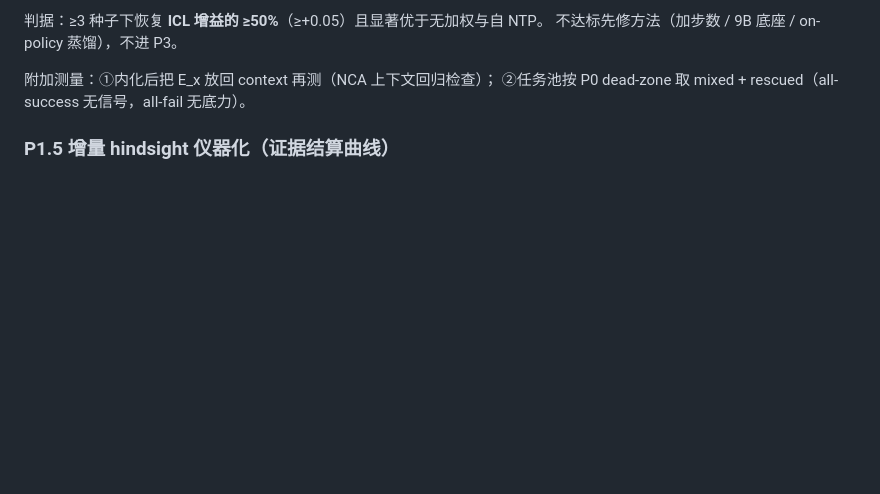
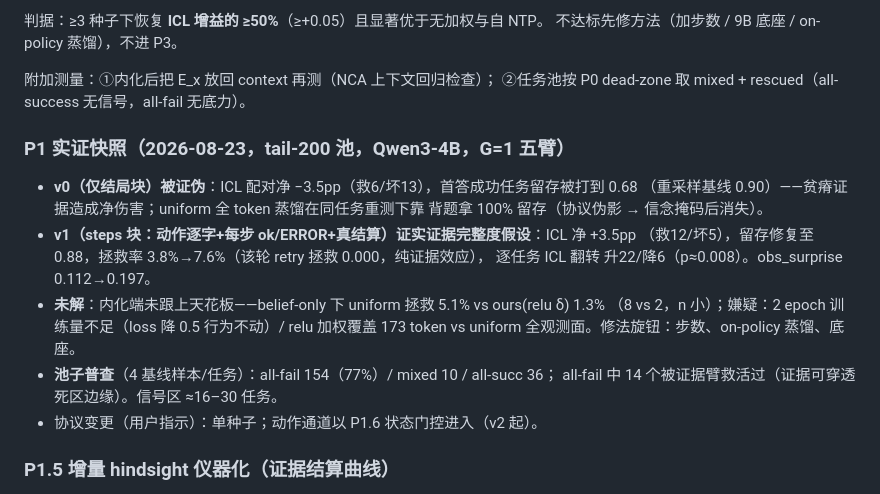
Before and after one commit to Ch1nyzzz/sediment, a Markdown page: docs/EXPERIMENTS.md, the part around the change. GitHub-like rendering; blank space fills up the shorter version.

Commit message:
P1 empirical snapshot: v0 falsified, v1 flips ICL ceiling positive (+3.5pp net, rescue 7.6%); internalization gap identified
Co-Authored-By: Claude Fable 5 <noreply@anthropic.com>

```diff
--- a/docs/EXPERIMENTS.md
+++ b/docs/EXPERIMENTS.md
@@ -19,6 +19,21 @@
 
 附加测量：①内化后把 E_x 放回 context 再测（NCA 上下文回归检查）；
 ②任务池按 P0 dead-zone 取 mixed + rescued（all-success 无信号，all-fail 无底力）。
+
+### P1 实证快照（2026-08-23，tail-200 池，Qwen3-4B，G=1 五臂）
+
+- **v0（仅结局块）被证伪**：ICL 配对净 −3.5pp（救6/坏13），首答成功任务留存被打到 0.68
+  （重采样基线 0.90）——贫瘠证据造成净伤害；uniform 全 token 蒸馏在同任务重测下靠
+  背题拿 100% 留存（协议伪影 → 信念掩码后消失）。
+- **v1（steps 块：动作逐字+每步 ok/ERROR+真结算）证实证据完整度假设**：ICL 净 +3.5pp
+  （救12/坏5），留存修复至 0.88，拯救率 3.8%→7.6%（该轮 retry 拯救 0.000，纯证据效应），
+  逐任务 ICL 翻转 升22/降6（p≈0.008）。obs_surprise 0.112→0.197。
+- **未解**：内化端未跟上天花板——belief-only 下 uniform 拯救 5.1% vs ours(relu δ) 1.3%
+  （8 vs 2，n 小）；嫌疑：2 epoch 训练量不足（loss 降 0.5 行为不动）/ relu 加权覆盖
+  173 token vs uniform 全观测面。修法旋钮：步数、on-policy 蒸馏、底座。
+- **池子普查**（4 基线样本/任务）：all-fail 154（77%）/ mixed 10 / all-succ 36；
+  all-fail 中 14 个被证据臂救活过（证据可穿透死区边缘）。信号区 ≈16–30 任务。
+- 协议变更（用户指示）：单种子；动作通道以 P1.6 状态门控进入（v2 起）。
 
 ### P1.5 增量 hindsight 仪器化（证据结算曲线）
 
```
